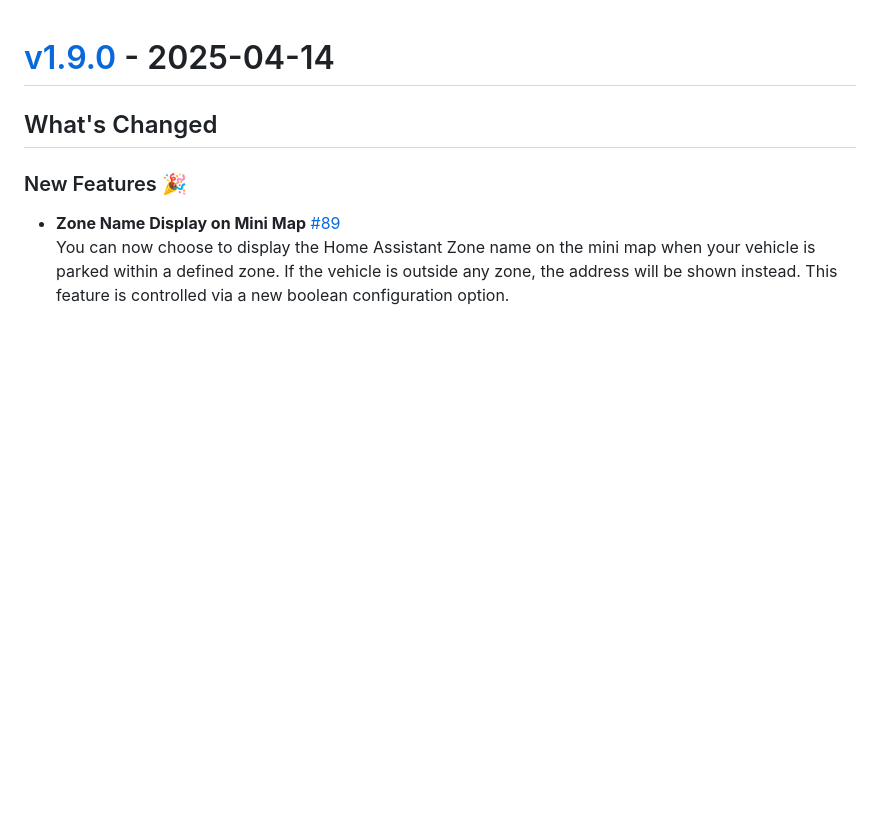
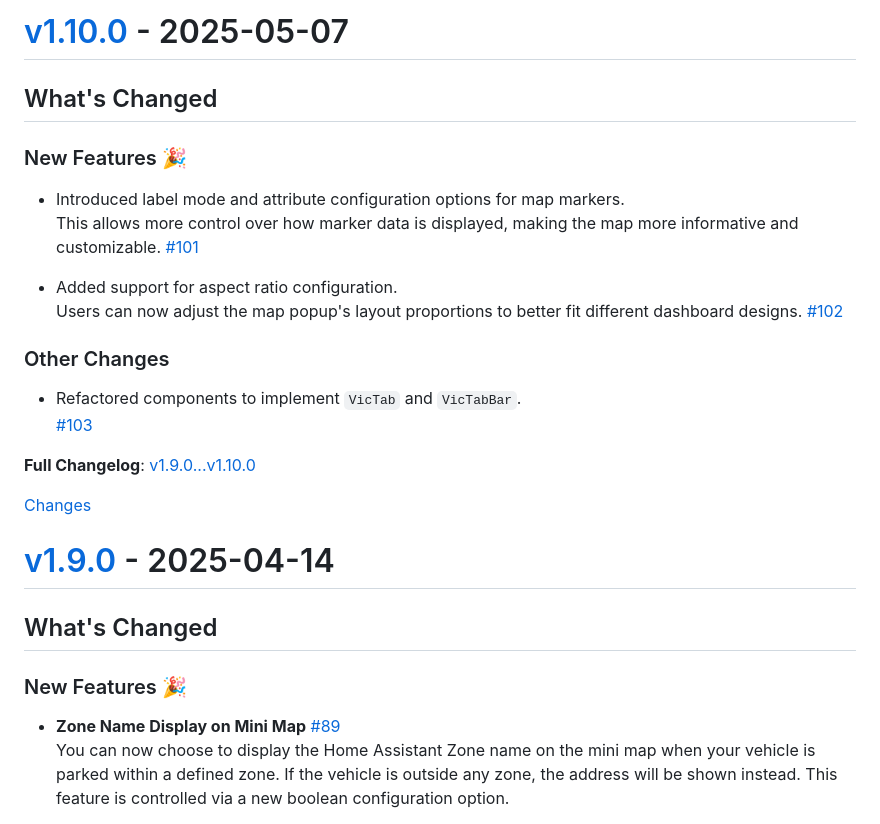
Before and after one commit to ngocjohn/vehicle-status-card, a Markdown page: CHANGELOG.md, the part around one of its changes. Drawn GitHub-style; blank space fills up the shorter version.

Commit message:
update changelog for v1.10.0 changes
    This commit was created by changelog-from-release in 'Update changelog' CI workflow

```diff
--- a/CHANGELOG.md
+++ b/CHANGELOG.md
@@ -1,3 +1,24 @@
+<a id="v1.10.0"></a>
+# [v1.10.0](https://github.com/ngocjohn/vehicle-status-card/releases/tag/v1.10.0) - 2025-05-07
+
+## What's Changed
+
+### New Features 🎉
+* Introduced label mode and attribute configuration options for map markers.
+  This allows more control over how marker data is displayed, making the map more informative and customizable. [#101](https://github.com/ngocjohn/vehicle-status-card/pull/101)
+
+* Added support for aspect ratio configuration.
+  Users can now adjust the map popup's layout proportions to better fit different dashboard designs. [#102](https://github.com/ngocjohn/vehicle-status-card/pull/102)
+
+### Other Changes
+* Refactored components to implement `VicTab` and `VicTabBar`.
+[#103](https://github.com/ngocjohn/vehicle-status-card/pull/103)
+
+**Full Changelog**: [v1.9.0...v1.10.0](https://github.com/ngocjohn/vehicle-status-card/compare/v1.9.0...v1.10.0)
+
+[Changes][v1.10.0]
+
+
 <a id="v1.9.0"></a>
 # [v1.9.0](https://github.com/ngocjohn/vehicle-status-card/releases/tag/v1.9.0) - 2025-04-14
 
```
Also changed, not shown: other parts of CHANGELOG.md (+1 -0 lines).
